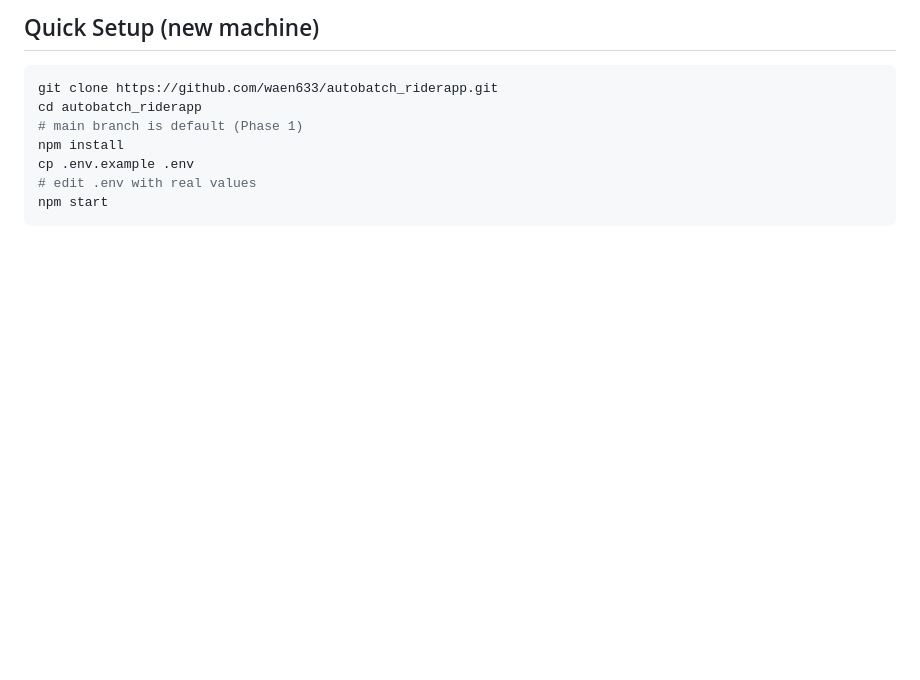
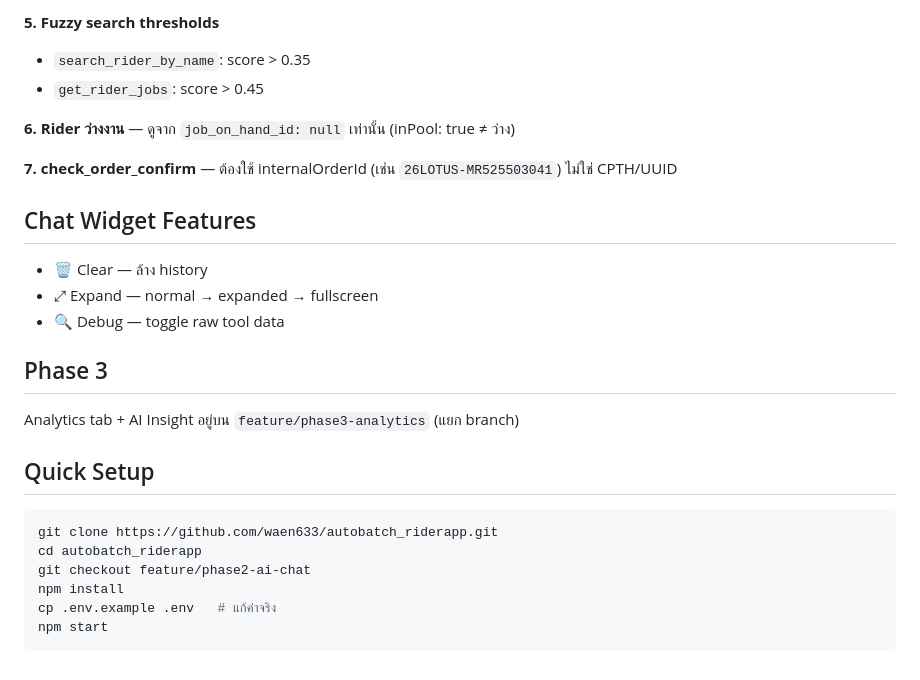
Before and after one commit to waen633/autobatch_riderapp, a Markdown page: CLAUDE.md, the part around one of its changes. GitHub-like rendering; blank space fills up the shorter version.

````diff
--- a/CLAUDE.md
+++ b/CLAUDE.md
@@ -124,11 +152,26 @@ See that branch's CLAUDE.md for full AI context.
 
-## Quick Setup (new machine)
+**5. Fuzzy search thresholds**
+- `search_rider_by_name`: score > 0.35
+- `get_rider_jobs`: score > 0.45
+
+**6. Rider ว่างงาน** — ดูจาก `job_on_hand_id: null` เท่านั้น (inPool: true ≠ ว่าง)
+
+**7. check_order_confirm** — ต้องใช้ internalOrderId (เช่น `26LOTUS-MR525503041`) ไม่ใช่ CPTH/UUID
+
+## Chat Widget Features
+- 🗑️ Clear — ล้าง history
+- ⤢ Expand — normal → expanded → fullscreen
+- 🔍 Debug — toggle raw tool data
+
+## Phase 3
+Analytics tab + AI Insight อยู่บน `feature/phase3-analytics` (แยก branch)
+
+## Quick Setup
 ```bash
 git clone https://github.com/waen633/autobatch_riderapp.git
 cd autobatch_riderapp
-# main branch is default (Phase 1)
+git checkout feature/phase2-ai-chat
 npm install
-cp .env.example .env
-# edit .env with real values
+cp .env.example .env   # แก้ค่าจริง
 npm start
 ```
````
Also changed, not shown: other parts of CLAUDE.md (+72 -44 lines).
